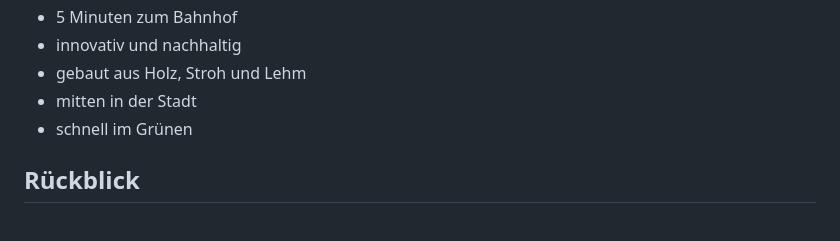
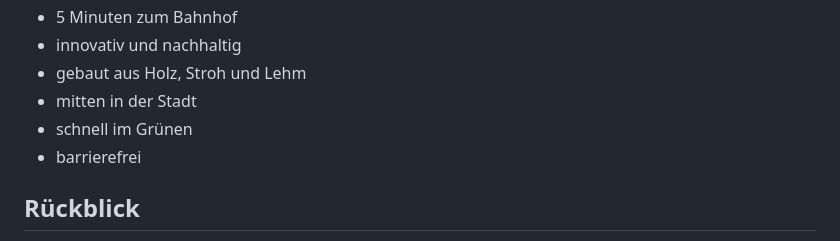
Before and after one commit to christopher-cudennec/speicherbogen-spa, a Markdown page: content.md, the part around the change. Rendered like a GitHub page.

Commit message:
Add "barrierefrei"

```diff
--- a/content.md
+++ b/content.md
@@ -30,6 +30,7 @@ Unser Wohnprojekt im Lüneburger Speicherquartier:
 - gebaut aus Holz, Stroh und Lehm
 - mitten in der Stadt
 - schnell im Grünen
+- barrierefrei
 
 ## Rückblick
 
```
